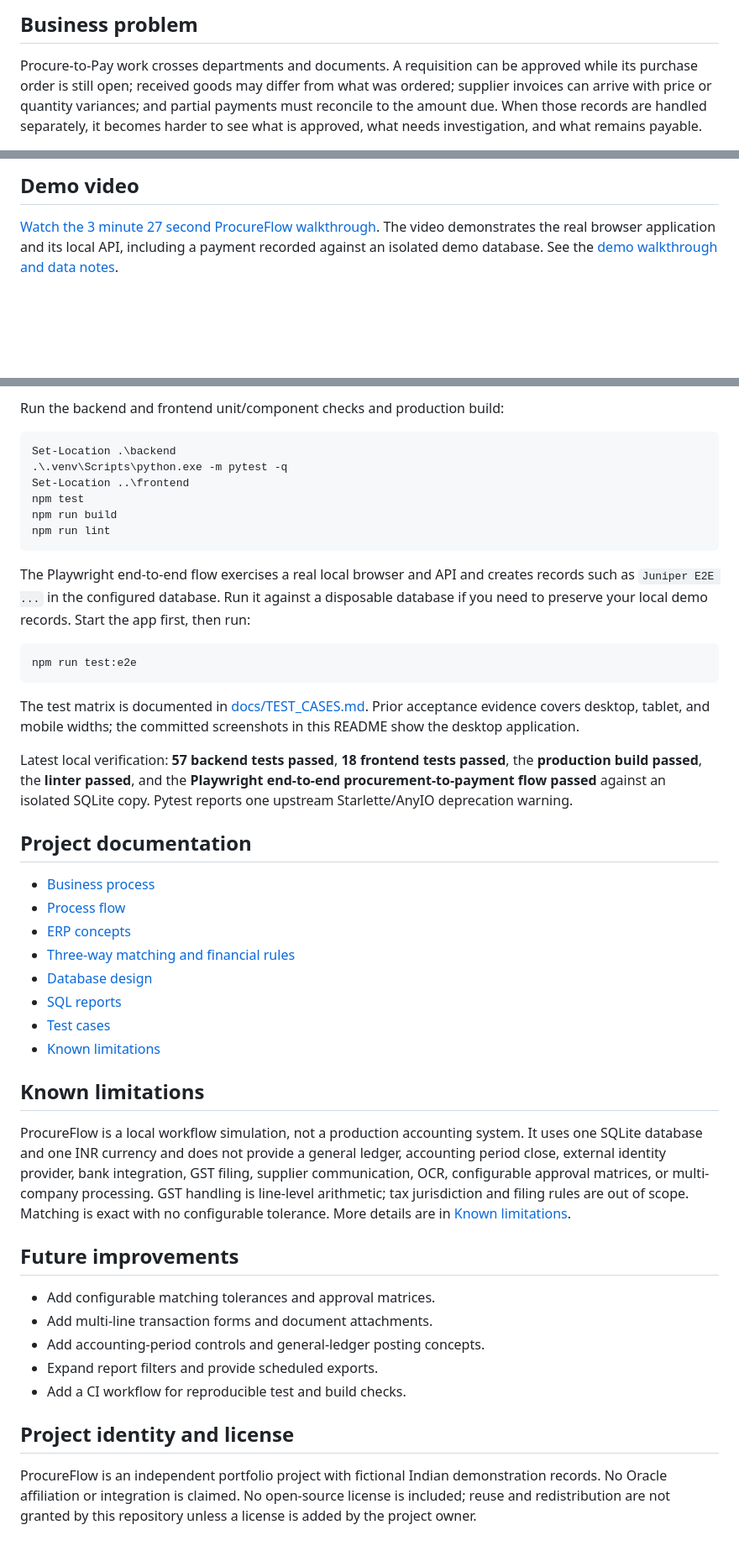
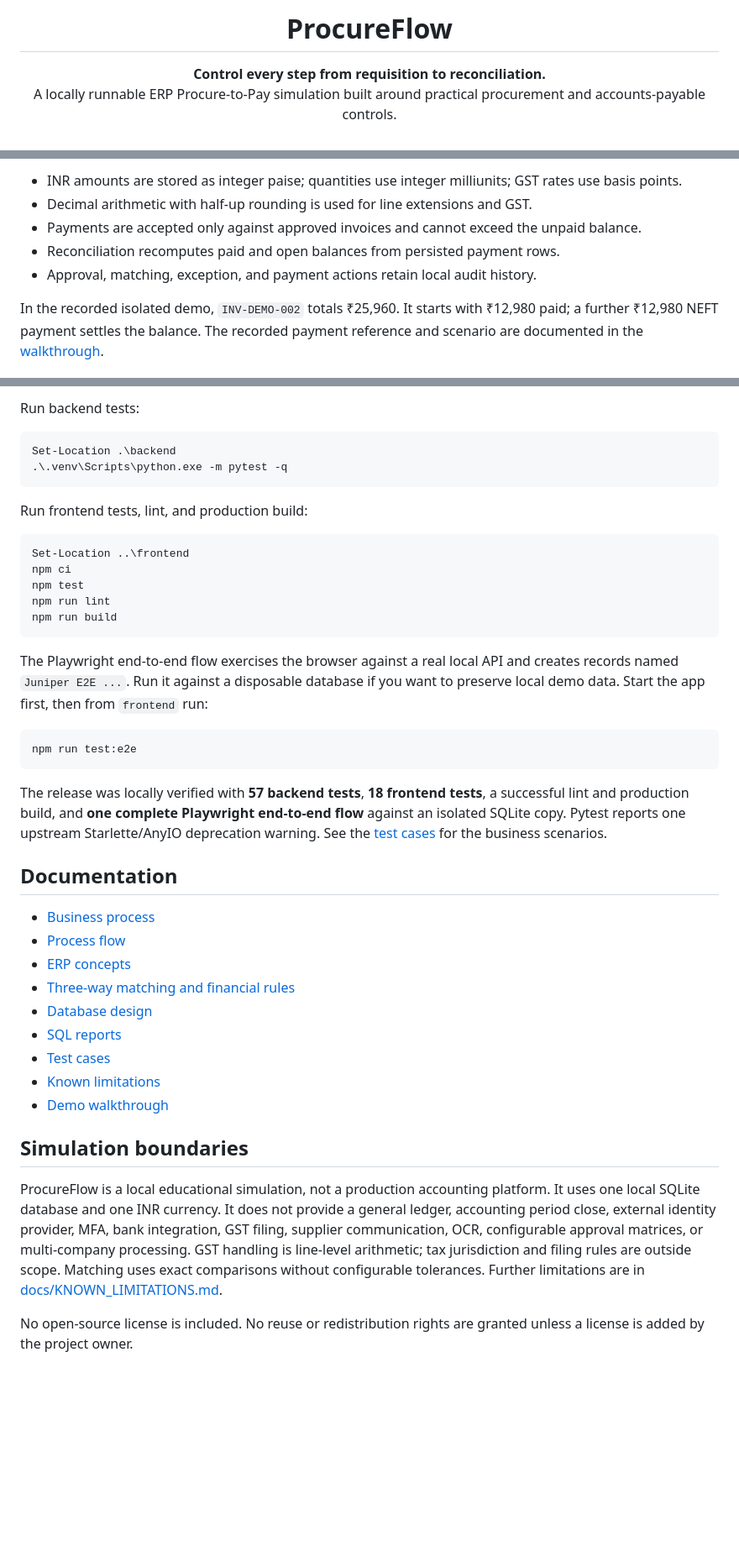
Before and after one commit to Aadersh2996/procureflow-p2p, a Markdown page: README.md, 3 parts joined by grey strips. Shown at 84% size. Rendered like a GitHub page; blank space fills up the shorter version.

````diff
--- a/README.md
+++ b/README.md
@@ -14,6 +7,6 @@ ProcureFlow demonstrates how procurement and accounts payable records connect ac
 </p>
 
-## Business problem
+<h1 align="center">ProcureFlow</h1>
 
-Procure-to-Pay work crosses departments and documents. A requisition can be approved while its purchase order is still open; received goods may differ from what was ordered; supplier invoices can arrive with price or quantity variances; and partial payments must reconcile to the amount due. When those records are handled separately, it becomes harder to see what is approved, what needs investigation, and what remains payable.
+<p align="center"><strong>Control every step from requisition to reconciliation.</strong><br>A locally runnable ERP Procure-to-Pay simulation built around practical procurement and accounts-payable controls.</p>
 
@@ -70,5 +85,9 @@ The following screenshots were captured from the running application using ficti
 
-## Demo video
+- INR amounts are stored as integer paise; quantities use integer milliunits; GST rates use basis points.
+- Decimal arithmetic with half-up rounding is used for line extensions and GST.
+- Payments are accepted only against approved invoices and cannot exceed the unpaid balance.
+- Reconciliation recomputes paid and open balances from persisted payment rows.
+- Approval, matching, exception, and payment actions retain local audit history.
 
-[Watch the 3 minute 27 second ProcureFlow walkthrough](docs/demo/ProcureFlow_Demo.mp4). The video demonstrates the real browser application and its local API, including a payment recorded against an isolated demo database. See the [demo walkthrough and data notes](docs/demo/DEMO_WALKTHROUGH.md).
+In the recorded isolated demo, `INV-DEMO-002` totals ₹25,960. It starts with ₹12,980 paid; a further ₹12,980 NEFT payment settles the balance. The recorded payment reference and scenario are documented in the [walkthrough](docs/demo/DEMO_WALKTHROUGH.md).
 
@@ -158,26 +203,30 @@ The database is stored locally in `p2p.db` and is excluded from Git. The reset s
 
-Run the backend and frontend unit/component checks and production build:
+Run backend tests:
 
 ```powershell
 Set-Location .\backend
 .\.venv\Scripts\python.exe -m pytest -q
-Set-Location ..\frontend
-npm test
-npm run build
-npm run lint
 ```
 
-The Playwright end-to-end flow exercises a real local browser and API and creates records such as `Juniper E2E ...` in the configured database. Run it against a disposable database if you need to preserve your local demo records. Start the app first, then run:
+Run frontend tests, lint, and production build:
+
+```powershell
+Set-Location ..\frontend
+npm ci
+npm test
+npm run lint
+npm run build
+```
+
+The Playwright end-to-end flow exercises the browser against a real local API and creates records named `Juniper E2E ...`. Run it against a disposable database if you want to preserve local demo data. Start the app first, then from `frontend` run:
 
 ```powershell
 npm run test:e2e
 ```
 
-The test matrix is documented in [docs/TEST_CASES.md](docs/TEST_CASES.md). Prior acceptance evidence covers desktop, tablet, and mobile widths; the committed screenshots in this README show the desktop application.
+The release was locally verified with **57 backend tests**, **18 frontend tests**, a successful lint and production build, and **one complete Playwright end-to-end flow** against an isolated SQLite copy. Pytest reports one upstream Starlette/AnyIO deprecation warning. See the [test cases](docs/TEST_CASES.md) for the business scenarios.
 
-Latest local verification: **57 backend tests passed**, **18 frontend tests passed**, the **production build passed**, the **linter passed**, and the **Playwright end-to-end procurement-to-payment flow passed** against an isolated SQLite copy. Pytest reports one upstream Starlette/AnyIO deprecation warning.
-
-## Project documentation
+## Documentation
 
 - [Business process](docs/BUSINESS_PROCESS.md)
 - [Process flow](docs/PROCESS_FLOW.md)
@@ -187,19 +236,10 @@ Latest local verification: **57 backend tests passed**, **18 frontend tests pass
 - [SQL reports](docs/SQL_REPORTS.md)
 - [Test cases](docs/TEST_CASES.md)
 - [Known limitations](docs/KNOWN_LIMITATIONS.md)
+- [Demo walkthrough](docs/demo/DEMO_WALKTHROUGH.md)
 
-## Known limitations
+## Simulation boundaries
 
-ProcureFlow is a local workflow simulation, not a production accounting system. It uses one SQLite database and one INR currency and does not provide a general ledger, accounting period close, external identity provider, bank integration, GST filing, supplier communication, OCR, configurable approval matrices, or multi-company processing. GST handling is line-level arithmetic; tax jurisdiction and filing rules are out of scope. Matching is exact with no configurable tolerance. More details are in [Known limitations](docs/KNOWN_LIMITATIONS.md).
+ProcureFlow is a local educational simulation, not a production accounting platform. It uses one local SQLite database and one INR currency. It does not provide a general ledger, accounting period close, external identity provider, MFA, bank integration, GST filing, supplier communication, OCR, configurable approval matrices, or multi-company processing. GST handling is line-level arithmetic; tax jurisdiction and filing rules are outside scope. Matching uses exact comparisons without configurable tolerances. Further limitations are in [docs/KNOWN_LIMITATIONS.md](docs/KNOWN_LIMITATIONS.md).
 
-## Future improvements
-
-- Add configurable matching tolerances and approval matrices.
-- Add multi-line transaction forms and document attachments.
-- Add accounting-period controls and general-ledger posting concepts.
-- Expand report filters and provide scheduled exports.
-- Add a CI workflow for reproducible test and build checks.
-
-## Project identity and license
-
-ProcureFlow is an independent portfolio project with fictional Indian demonstration records. No Oracle affiliation or integration is claimed. No open-source license is included; reuse and redistribution are not granted by this repository unless a license is added by the project owner.
+No open-source license is included. No reuse or redistribution rights are granted unless a license is added by the project owner.
````
Also changed, not shown: other parts of README.md (+91 -50 lines), SECURITY.md (added, +15 -0 lines), docs/assets/matching-demo.gif (added), docs/assets/procureflow-banner.png (added), docs/assets/requisitions.png (added), docs/assets/social-preview.png (added), 3 other files.
